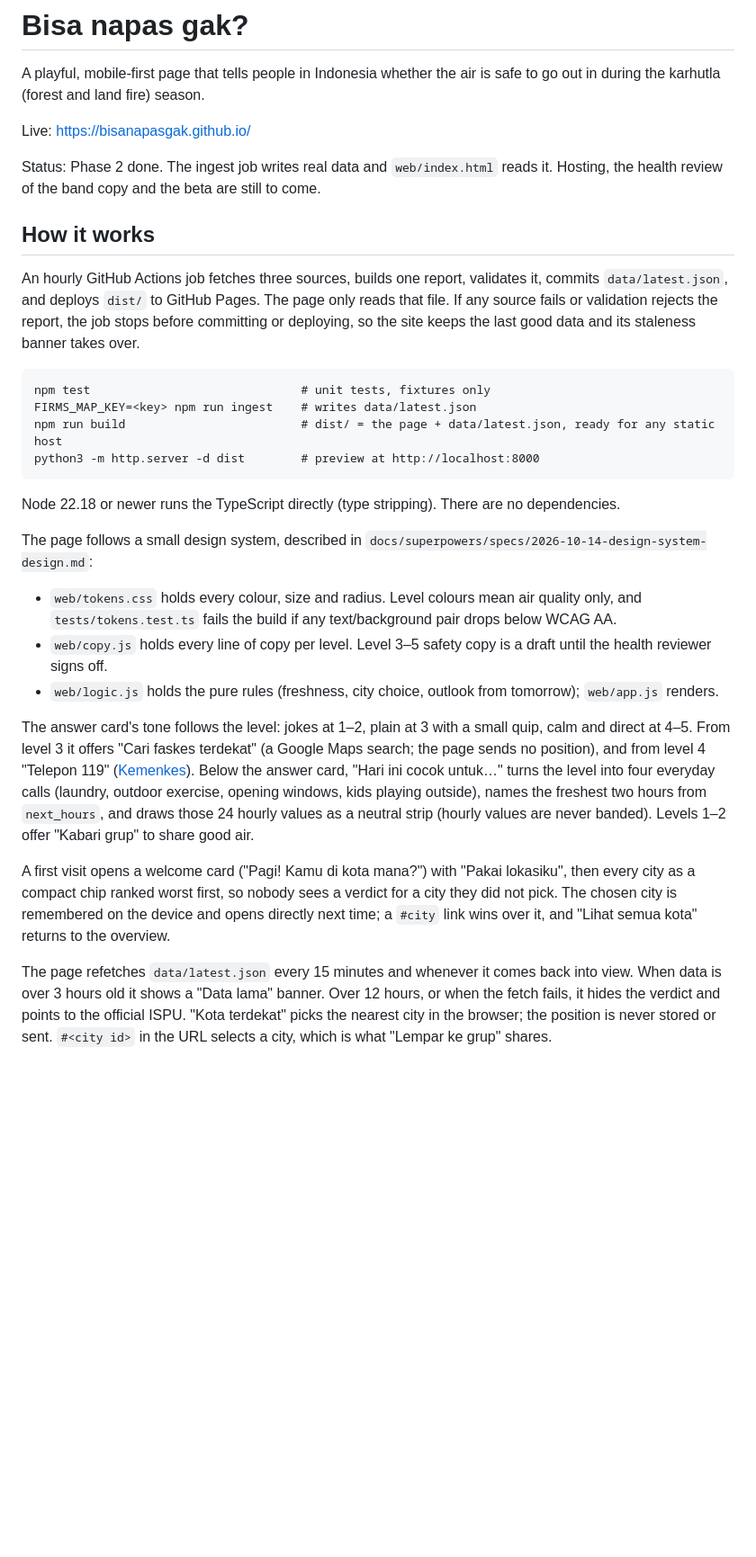
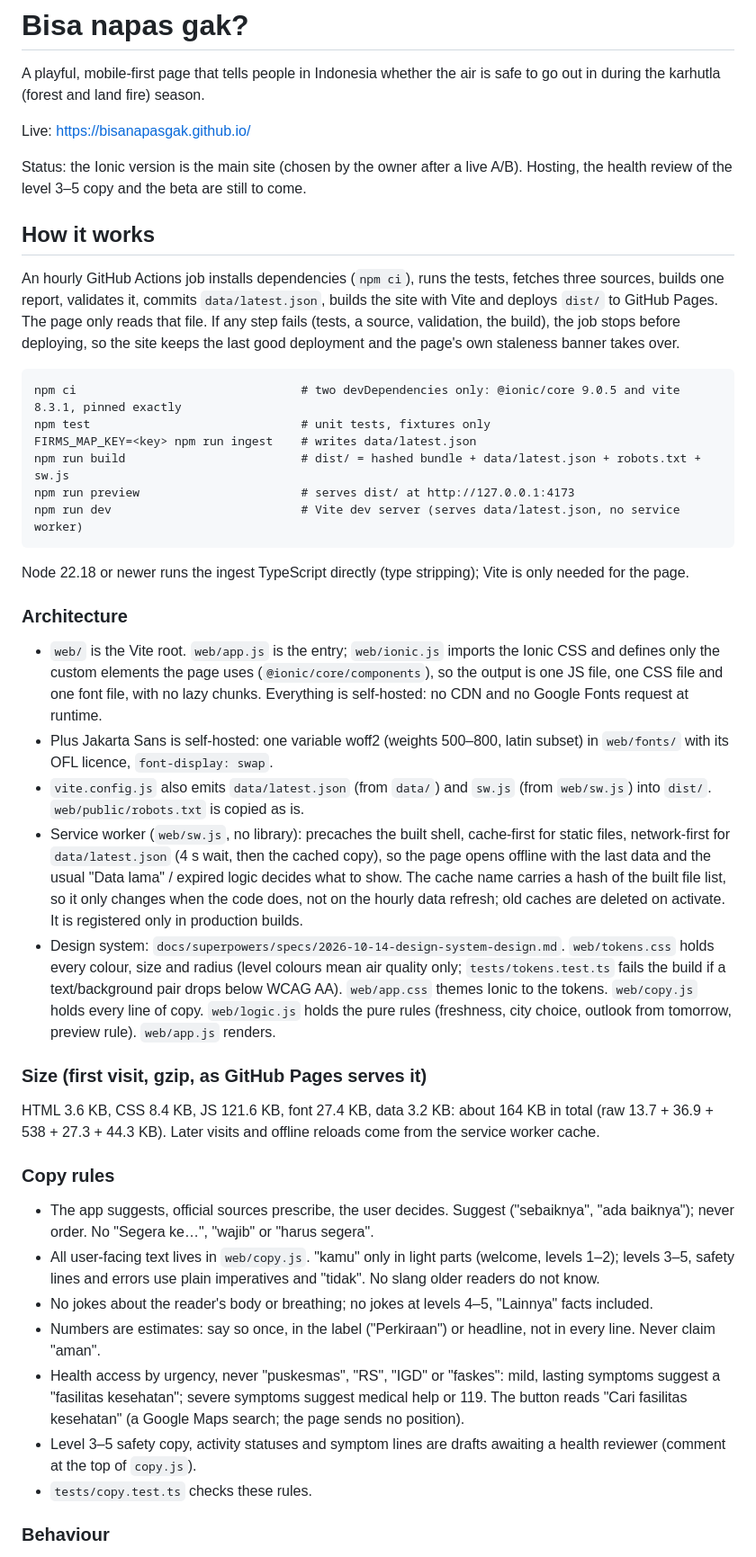
Before and after one commit to apakabarudara/apakabarudara.github.io, a Markdown page: README.md, the part around one of its changes. Shown at 90% size. GitHub-like rendering; blank space fills up the shorter version.

Commit message:
docs: README and design spec for the Ionic build, copy rules and budget
Co-Authored-By: Claude Sonnet 5.5 <noreply@anthropic.com>

````diff
--- a/README.md
+++ b/README.md
@@ -4,28 +4,44 @@ A playful, mobile-first page that tells people in Indonesia whether the air is s
 
 Live: https://bisanapasgak.github.io/
 
-Status: Phase 2 done. The ingest job writes real data and `web/index.html` reads it. Hosting, the health review of the band copy and the beta are still to come.
+Status: the Ionic version is the main site (chosen by the owner after a live A/B). Hosting, the health review of the level 3–5 copy and the beta are still to come.
 
 ## How it works
 
-An hourly GitHub Actions job fetches three sources, builds one report, validates it, commits `data/latest.json`, and deploys `dist/` to GitHub Pages. The page only reads that file. If any source fails or validation rejects the report, the job stops before committing or deploying, so the site keeps the last good data and its staleness banner takes over.
+An hourly GitHub Actions job installs dependencies (`npm ci`), runs the tests, fetches three sources, builds one report, validates it, commits `data/latest.json`, builds the site with Vite and deploys `dist/` to GitHub Pages. The page only reads that file. If any step fails (tests, a source, validation, the build), the job stops before deploying, so the site keeps the last good deployment and the page's own staleness banner takes over.
 
 ```
+npm ci                                # two devDependencies only: @ionic/core 9.0.5 and vite 8.3.1, pinned exactly
 npm test                              # unit tests, fixtures only
 FIRMS_MAP_KEY=<key> npm run ingest    # writes data/latest.json
-npm run build                         # dist/ = the page + data/latest.json, ready for any static host
-python3 -m http.server -d dist        # preview at http://localhost:8000
+npm run build                         # dist/ = hashed bundle + data/latest.json + robots.txt + sw.js
+npm run preview                       # serves dist/ at http://127.0.0.1:4173
+npm run dev                           # Vite dev server (serves data/latest.json, no service worker)
 ```
 
-Node 22.18 or newer runs the TypeScript directly (type stripping). There are no dependencies.
+Node 22.18 or newer runs the ingest TypeScript directly (type stripping); Vite is only needed for the page.
 
-The page follows a small design system, described in `docs/superpowers/specs/2026-10-14-design-system-design.md`:
-- `web/tokens.css` holds every colour, size and radius. Level colours mean air quality only, and `tests/tokens.test.ts` fails the build if any text/background pair drops below WCAG AA.
-- `web/copy.js` holds every line of copy per level. Level 3–5 safety copy is a draft until the health reviewer signs off.
-- `web/logic.js` holds the pure rules (freshness, city choice, outlook from tomorrow); `web/app.js` renders.
+### Architecture
 
-The answer card's tone follows the level: jokes at 1–2, plain at 3 with a small quip, calm and direct at 4–5. From level 3 it offers "Cari faskes terdekat" (a Google Maps search; the page sends no position), and from level 4 "Telepon 119" ([Kemenkes](https://kemkes.go.id/id/terjadi-darurat-kesehatan-saat-mudik-hubungi-119)). Below the answer card, "Hari ini cocok untuk…" turns the level into four everyday calls (laundry, outdoor exercise, opening windows, kids playing outside), names the freshest two hours from `next_hours`, and draws those 24 hourly values as a neutral strip (hourly values are never banded). Levels 1–2 offer "Kabari grup" to share good air.
+- `web/` is the Vite root. `web/app.js` is the entry; `web/ionic.js` imports the Ionic CSS and defines only the custom elements the page uses (`@ionic/core/components`), so the output is one JS file, one CSS file and one font file, with no lazy chunks. Everything is self-hosted: no CDN and no Google Fonts request at runtime.
+- Plus Jakarta Sans is self-hosted: one variable woff2 (weights 500–800, latin subset) in `web/fonts/` with its OFL licence, `font-display: swap`.
+- `vite.config.js` also emits `data/latest.json` (from `data/`) and `sw.js` (from `web/sw.js`) into `dist/`. `web/public/robots.txt` is copied as is.
+- Service worker (`web/sw.js`, no library): precaches the built shell, cache-first for static files, network-first for `data/latest.json` (4 s wait, then the cached copy), so the page opens offline with the last data and the usual "Data lama" / expired logic decides what to show. The cache name carries a hash of the built file list, so it only changes when the code does, not on the hourly data refresh; old caches are deleted on activate. It is registered only in production builds.
+- Design system: `docs/superpowers/specs/2026-10-14-design-system-design.md`. `web/tokens.css` holds every colour, size and radius (level colours mean air quality only; `tests/tokens.test.ts` fails the build if a text/background pair drops below WCAG AA). `web/app.css` themes Ionic to the tokens. `web/copy.js` holds every line of copy. `web/logic.js` holds the pure rules (freshness, city choice, outlook from tomorrow, preview rule). `web/app.js` renders.
 
-A first visit opens a welcome card ("Pagi! Kamu di kota mana?") with "Pakai lokasiku", then every city as a compact chip ranked worst first, so nobody sees a verdict for a city they did not pick. The chosen city is remembered on the device and opens directly next time; a `#city` link wins over it, and "Lihat semua kota" returns to the overview.
+### Size (first visit, gzip, as GitHub Pages serves it)
 
-The page refetches `data/latest.json` every 15 minutes and whenever it comes back into view. When data is over 3 hours old it shows a "Data lama" banner. Over 12 hours, or when the fetch fails, it hides the verdict and points to the official ISPU. "Kota terdekat" picks the nearest city in the browser; the position is never stored or sent. `#<city id>` in the URL selects a city, which is what "Lempar ke grup" shares.
+HTML 3.6 KB, CSS 8.4 KB, JS 121.6 KB, font 27.4 KB, data 3.2 KB: about 164 KB in total (raw 13.7 + 36.9 + 538 + 27.3 + 44.3 KB). Later visits and offline reloads come from the service worker cache.
+
+### Copy rules
+
+- The app suggests, official sources prescribe, the user decides. Suggest ("sebaiknya", "ada baiknya"); never order. No "Segera ke…", "wajib" or "harus segera".
+- All user-facing text lives in `web/copy.js`. "kamu" only in light parts (welcome, levels 1–2); levels 3–5, safety lines and errors use plain imperatives and "tidak". No slang older readers do not know.
+- No jokes about the reader's body or breathing; no jokes at levels 4–5, "Lainnya" facts included.
+- Numbers are estimates: say so once, in the label ("Perkiraan") or headline, not in every line. Never claim "aman".
+- Health access by urgency, never "puskesmas", "RS", "IGD" or "faskes": mild, lasting symptoms suggest a "fasilitas kesehatan"; severe symptoms suggest medical help or 119. The button reads "Cari fasilitas kesehatan" (a Google Maps search; the page sends no position).
+- Level 3–5 safety copy, activity statuses and symptom lines are drafts awaiting a health reviewer (comment at the top of `copy.js`).
+- `tests/copy.test.ts` checks these rules.
+
+### Behaviour
+
````
Also changed, not shown: other parts of README.md (+7 -0 lines), 1 other file.
